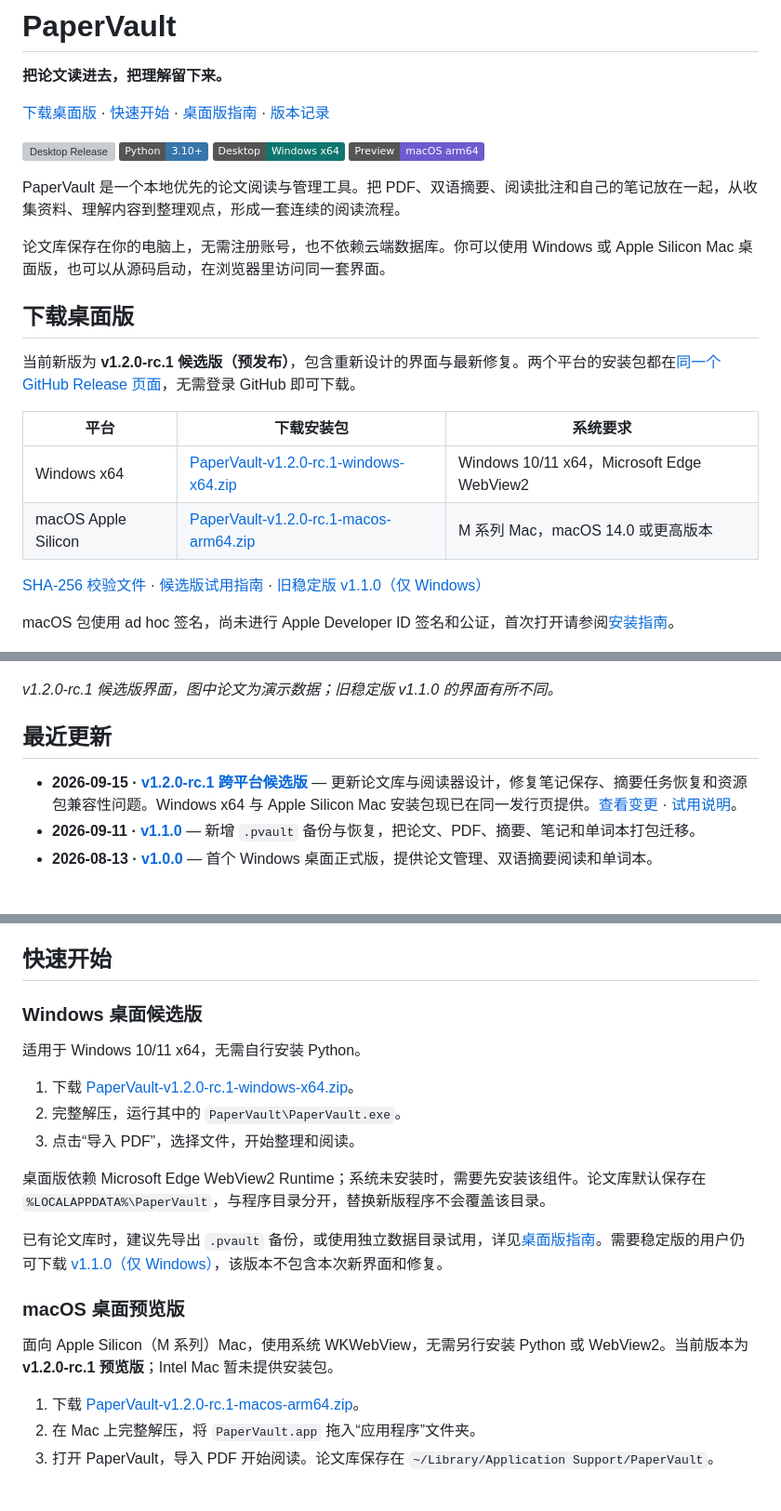
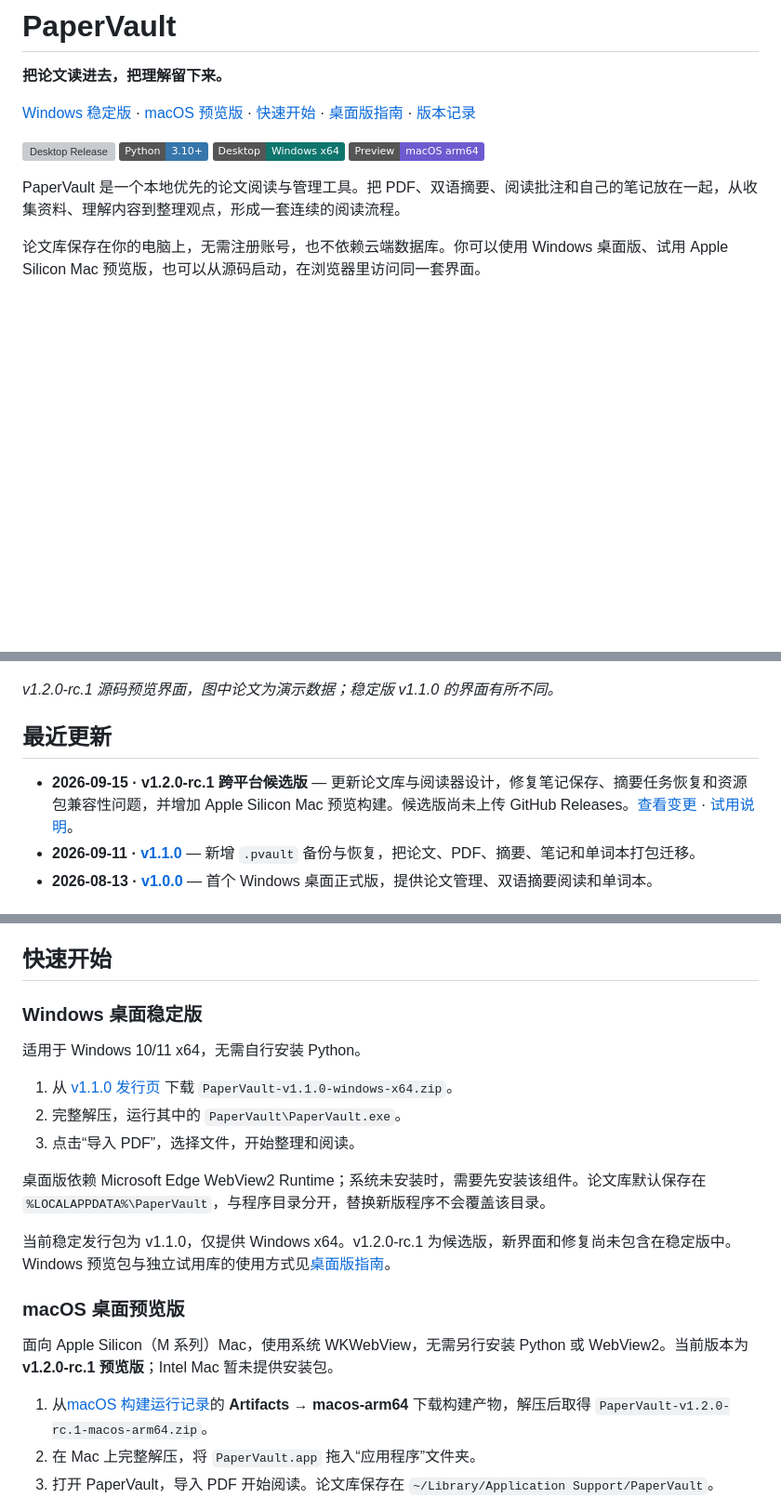
Before and after one commit to skywuxuan/PaperVault, a Markdown page: README.md, 3 parts joined by grey strips. Shown at 93% size. Drawn GitHub-style; badges without logos; blank space fills up the shorter version; grey boxes are pictures that could not be loaded.

Commit message:
Revert "docs: link both desktop downloads from the release page"
This reverts commit 5a0aa31cbbf7c31bfe0952cb4f20bffebb7f3483.

```diff
--- a/README.md
+++ b/README.md
@@ -2,7 +2,7 @@
 
 **把论文读进去，把理解留下来。**
 
-[下载桌面版](#下载桌面版) · [快速开始](#快速开始) · [桌面版指南](docs/DESKTOP.md) · [版本记录](CHANGELOG.md)
+[Windows 稳定版](https://github.com/skywuxuan/PaperVault/releases/tag/v1.1.0) · [macOS 预览版](#macos-桌面预览版) · [快速开始](#快速开始) · [桌面版指南](docs/DESKTOP.md) · [版本记录](CHANGELOG.md)
 
 [![Desktop Release](https://github.com/skywuxuan/PaperVault/actions/workflows/windows-release.yml/badge.svg)](https://github.com/skywuxuan/PaperVault/actions/workflows/windows-release.yml)
 ![Python 3.10+](https://img.shields.io/badge/Python-3.10%2B-3776AB?logo=python&logoColor=white)
@@ -11,28 +11,15 @@
 
 PaperVault 是一个本地优先的论文阅读与管理工具。把 PDF、双语摘要、阅读批注和自己的笔记放在一起，从收集资料、理解内容到整理观点，形成一套连续的阅读流程。
 
-论文库保存在你的电脑上，无需注册账号，也不依赖云端数据库。你可以使用 Windows 或 Apple Silicon Mac 桌面版，也可以从源码启动，在浏览器里访问同一套界面。
-
-## 下载桌面版
-
-当前新版为 **v1.2.0-rc.1 候选版（预发布）**，包含重新设计的界面与最新修复。两个平台的安装包都在[同一个 GitHub Release 页面](https://github.com/skywuxuan/PaperVault/releases/tag/v1.2.0-rc.1)，无需登录 GitHub 即可下载。
-
-| 平台 | 下载安装包 | 系统要求 |
-| --- | --- | --- |
-| Windows x64 | [PaperVault-v1.2.0-rc.1-windows-x64.zip](https://github.com/skywuxuan/PaperVault/releases/download/v1.2.0-rc.1/PaperVault-v1.2.0-rc.1-windows-x64.zip) | Windows 10/11 x64，Microsoft Edge WebView2 |
-| macOS Apple Silicon | [PaperVault-v1.2.0-rc.1-macos-arm64.zip](https://github.com/skywuxuan/PaperVault/releases/download/v1.2.0-rc.1/PaperVault-v1.2.0-rc.1-macos-arm64.zip) | M 系列 Mac，macOS 14.0 或更高版本 |
-
-[SHA-256 校验文件](https://github.com/skywuxuan/PaperVault/releases/download/v1.2.0-rc.1/SHA256SUMS.txt) · [候选版试用指南](docs/DESKTOP.md#试用候选版) · [旧稳定版 v1.1.0（仅 Windows）](https://github.com/skywuxuan/PaperVault/releases/tag/v1.1.0)
-
-macOS 包使用 ad hoc 签名，尚未进行 Apple Developer ID 签名和公证，首次打开请参阅[安装指南](docs/DESKTOP.md#macos-apple-silicon-预览版)。
+论文库保存在你的电脑上，无需注册账号，也不依赖云端数据库。你可以使用 Windows 桌面版、试用 Apple Silicon Mac 预览版，也可以从源码启动，在浏览器里访问同一套界面。
 
 ![PaperVault 论文库界面](docs/images/library-preview.png)
 
-*v1.2.0-rc.1 候选版界面，图中论文为演示数据；旧稳定版 v1.1.0 的界面有所不同。*
+*v1.2.0-rc.1 源码预览界面，图中论文为演示数据；稳定版 v1.1.0 的界面有所不同。*
 
 ## 最近更新
 
-- **2026-09-15 · [v1.2.0-rc.1 跨平台候选版](https://github.com/skywuxuan/PaperVault/releases/tag/v1.2.0-rc.1)** — 更新论文库与阅读器设计，修复笔记保存、摘要任务恢复和资源包兼容性问题。Windows x64 与 Apple Silicon Mac 安装包现已在同一发行页提供。[查看变更](CHANGELOG.md#120-rc1---2026-09-15) · [试用说明](docs/DESKTOP.md#试用候选版)。
+- **2026-09-15 · v1.2.0-rc.1 跨平台候选版** — 更新论文库与阅读器设计，修复笔记保存、摘要任务恢复和资源包兼容性问题，并增加 Apple Silicon Mac 预览构建。候选版尚未上传 GitHub Releases。[查看变更](CHANGELOG.md#120-rc1---2026-09-15) · [试用说明](docs/DESKTOP.md#试用候选版)。
 - **2026-09-11 · [v1.1.0](https://github.com/skywuxuan/PaperVault/releases/tag/v1.1.0)** — 新增 `.pvault` 备份与恢复，把论文、PDF、摘要、笔记和单词本打包迁移。
 - **2026-08-13 · [v1.0.0](https://github.com/skywuxuan/PaperVault/releases/tag/v1.0.0)** — 首个 Windows 桌面正式版，提供论文管理、双语摘要阅读和单词本。
 
@@ -67,23 +54,23 @@ macOS 包使用 ad hoc 签名，尚未进行 Apple Developer ID 签名和公证
 
 ## 快速开始
 
-### Windows 桌面候选版
+### Windows 桌面稳定版
 
 适用于 Windows 10/11 x64，无需自行安装 Python。
 
-1. 下载 [PaperVault-v1.2.0-rc.1-windows-x64.zip](https://github.com/skywuxuan/PaperVault/releases/download/v1.2.0-rc.1/PaperVault-v1.2.0-rc.1-windows-x64.zip)。
+1. 从 [v1.1.0 发行页](https://github.com/skywuxuan/PaperVault/releases/tag/v1.1.0) 下载 `PaperVault-v1.1.0-windows-x64.zip`。
 2. 完整解压，运行其中的 `PaperVault\PaperVault.exe`。
 3. 点击“导入 PDF”，选择文件，开始整理和阅读。
 
 桌面版依赖 Microsoft Edge WebView2 Runtime；系统未安装时，需要先安装该组件。论文库默认保存在 `%LOCALAPPDATA%\PaperVault`，与程序目录分开，替换新版程序不会覆盖该目录。
 
-已有论文库时，建议先导出 `.pvault` 备份，或使用独立数据目录试用，详见[桌面版指南](docs/DESKTOP.md#试用候选版)。需要稳定版的用户仍可下载 [v1.1.0（仅 Windows）](https://github.com/skywuxuan/PaperVault/releases/tag/v1.1.0)，该版本不包含本次新界面和修复。
+当前稳定发行包为 v1.1.0，仅提供 Windows x64。v1.2.0-rc.1 为候选版，新界面和修复尚未包含在稳定版中。Windows 预览包与独立试用库的使用方式见[桌面版指南](docs/DESKTOP.md#试用候选版)。
 
 ### macOS 桌面预览版
 
 面向 Apple Silicon（M 系列）Mac，使用系统 WKWebView，无需另行安装 Python 或 WebView2。当前版本为 **v1.2.0-rc.1 预览版**；Intel Mac 暂未提供安装包。
 
-1. 下载 [PaperVault-v1.2.0-rc.1-macos-arm64.zip](https://github.com/skywuxuan/PaperVault/releases/download/v1.2.0-rc.1/PaperVault-v1.2.0-rc.1-macos-arm64.zip)。
+1. 从[macOS 构建运行记录](https://github.com/skywuxuan/PaperVault/actions/runs/34952729621)的 **Artifacts → macos-arm64** 下载构建产物，解压后取得 `PaperVault-v1.2.0-rc.1-macos-arm64.zip`。
 2. 在 Mac 上完整解压，将 `PaperVault.app` 拖入“应用程序”文件夹。
 3. 打开 PaperVault，导入 PDF 开始阅读。论文库保存在 `~/Library/Application Support/PaperVault`。
 
```
Also changed, not shown: CHANGELOG.md (+6 -10 lines), docs/DESKTOP.md (+21 -24 lines).
